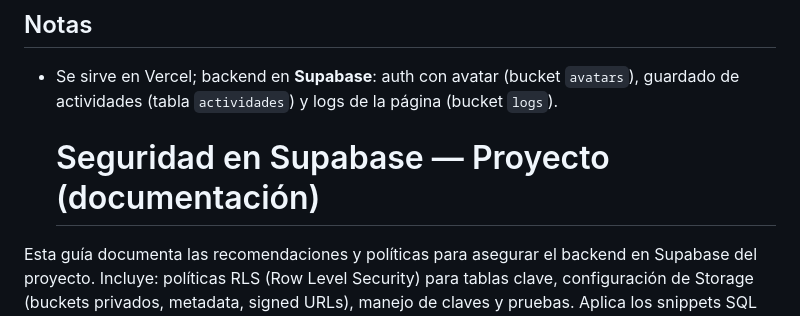
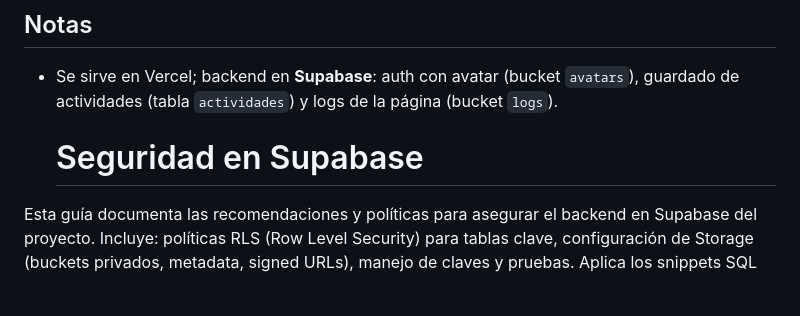
Before and after one commit to Proton-Enjoyer/Proyecto-ing-de-software, a Markdown page: README.md, the part around the change. GitHub-like rendering; blank space fills up the shorter version.

Commit message:
Revise Supabase security documentation section
Updated the README to refine the section on Supabase security.

```diff
--- a/README.md
+++ b/README.md
@@ -90,7 +90,7 @@ Dependencias (sin ciclos): `datos/util/estado/dom` → `historial` → `activida
   `avatars`), guardado de actividades (tabla `actividades`) y logs de la
   página (bucket `logs`).
 
-  # Seguridad en Supabase — Proyecto (documentación)
+  # Seguridad en Supabase
 
 Esta guía documenta las recomendaciones y políticas para asegurar el backend en Supabase del proyecto. Incluye: políticas RLS (Row Level Security) para tablas clave, configuración de Storage (buckets privados, metadata, signed URLs), manejo de claves y pruebas. Aplica los snippets SQL en la consola SQL de Supabase adaptando nombres de tablas/columnas según tu esquema.
 
```
